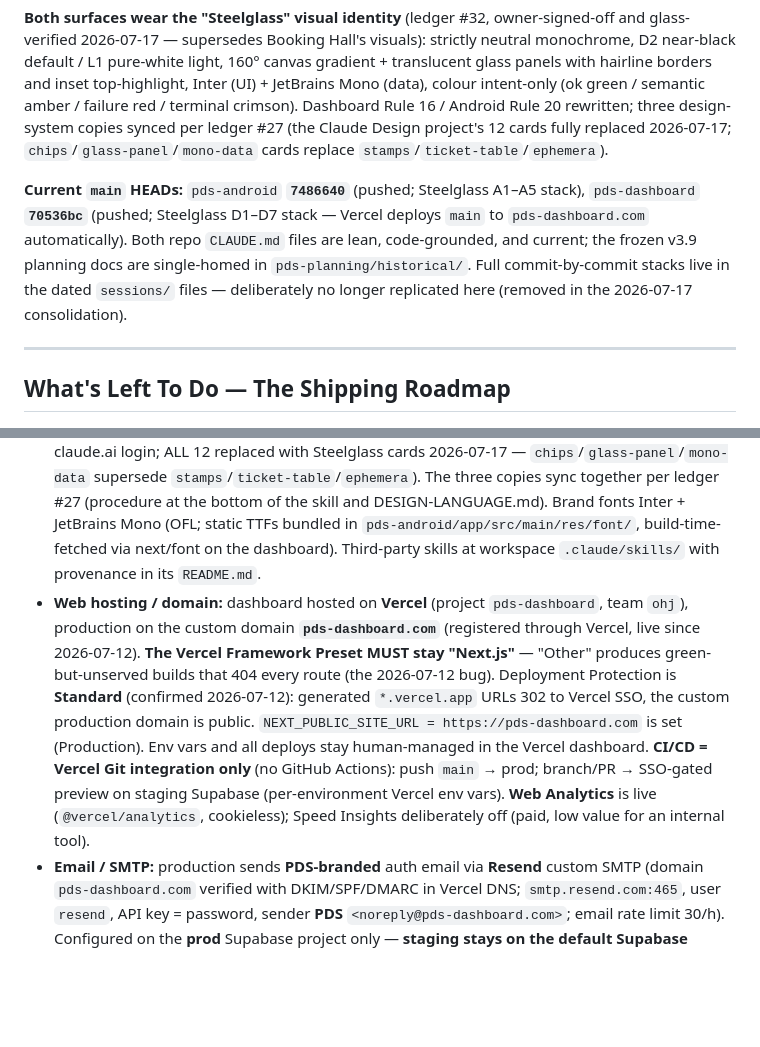
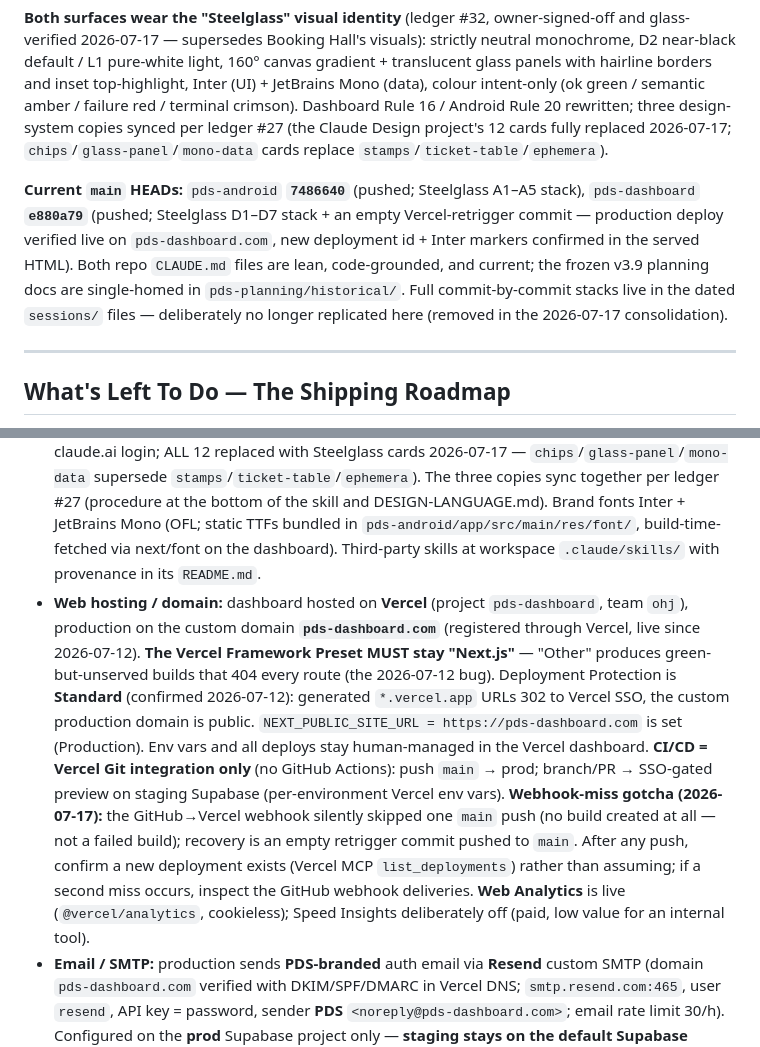
Before and after one commit to oliverjhj/pds-planning, a Markdown page: living/STATE.md, 2 parts joined by grey strips. Rendered like a GitHub page; blank space fills up the shorter version.

```diff
--- a/living/STATE.md
+++ b/living/STATE.md
@@ -25,7 +25,7 @@ The product is **functionally near-complete on both surfaces**; the original bui
 
 **Both surfaces wear the "Steelglass" visual identity** (ledger #32, owner-signed-off and glass-verified 2026-07-17 — supersedes Booking Hall's visuals): strictly neutral monochrome, D2 near-black default / L1 pure-white light, 160° canvas gradient + translucent glass panels with hairline borders and inset top-highlight, Inter (UI) + JetBrains Mono (data), colour intent-only (ok green / semantic amber / failure red / terminal crimson). Dashboard Rule 16 / Android Rule 20 rewritten; three design-system copies synced per ledger #27 (the Claude Design project's 12 cards fully replaced 2026-07-17; `chips`/`glass-panel`/`mono-data` cards replace `stamps`/`ticket-table`/`ephemera`).
 
-**Current `main` HEADs:** `pds-android` **`7486640`** (pushed; Steelglass A1–A5 stack), `pds-dashboard` **`70536bc`** (pushed; Steelglass D1–D7 stack — Vercel deploys `main` to `pds-dashboard.com` automatically). Both repo `CLAUDE.md` files are lean, code-grounded, and current; the frozen v3.9 planning docs are single-homed in `pds-planning/historical/`. Full commit-by-commit stacks live in the dated `sessions/` files — deliberately no longer replicated here (removed in the 2026-07-17 consolidation).
+**Current `main` HEADs:** `pds-android` **`7486640`** (pushed; Steelglass A1–A5 stack), `pds-dashboard` **`e880a79`** (pushed; Steelglass D1–D7 stack + an empty Vercel-retrigger commit — production deploy verified live on `pds-dashboard.com`, new deployment id + Inter markers confirmed in the served HTML). Both repo `CLAUDE.md` files are lean, code-grounded, and current; the frozen v3.9 planning docs are single-homed in `pds-planning/historical/`. Full commit-by-commit stacks live in the dated `sessions/` files — deliberately no longer replicated here (removed in the 2026-07-17 consolidation).
 
 ---
 
@@ -195,6 +195,6 @@ These are the decisions that currently shape how work is done on this codebase.
 - **Firebase:** two projects since 2026-07-10 — staging `pds-staging-xxxxx`, production `pds-production-xxxxxx` (FCM-only; Analytics/Gemini off). Per-flavour `google-services.json` (gitignored, local) in `pds-android` at `app/src/staging/` and `app/src/prod/`; service-account keys live in the owner's local key store (`Documents\PDS\passwords\`) and in each Supabase project's `FCM_SERVICE_ACCOUNT_JSON` secret.
 - **Sentry:** org `passenger-display-system` (EU region, `de.sentry.io` ingest); projects `android` / `dashboard` / `edge-functions`, one DSN each, environment-tagged (ledger #20). Quota guards live as of 2026-07-10: spike protection enabled on all three projects; the `edge-functions error flood` metric monitor (errors > 50/hr → High-priority issue → the project's email rule, connected explicitly; email delivery empirically proven). The three default alert rules are renamed per-project (`android` / `dashboard` / `edge-functions` "— high priority issues"; 2026-07-10, verified intact post-rename). Sentry MCP connected at user scope (reads + issue updates work; project creation is owner-only). Vercel MCP also connected (deployments/logs; env vars remain dashboard-only).
 - **Design system:** ledgers #32 + #27. Reference copy `living/DESIGN-LANGUAGE.md`; Claude-loaded skill at workspace `.claude/skills/pds-design-language/` (plus Anthropic's `frontend-design` and the third-party `ui-ux-pro-max` skill, installed/vetted 2026-07-17, for future explorations); browsable component library = Claude Design project at the same projectId (12 cards, owner's claude.ai login; ALL 12 replaced with Steelglass cards 2026-07-17 — `chips`/`glass-panel`/`mono-data` supersede `stamps`/`ticket-table`/`ephemera`). The three copies sync together per ledger #27 (procedure at the bottom of the skill and DESIGN-LANGUAGE.md). Brand fonts Inter + JetBrains Mono (OFL; static TTFs bundled in `pds-android/app/src/main/res/font/`, build-time-fetched via next/font on the dashboard). Third-party skills at workspace `.claude/skills/` with provenance in its `README.md`.
-- **Web hosting / domain:** dashboard hosted on **Vercel** (project `pds-dashboard`, team `ohj`), production on the custom domain **`pds-dashboard.com`** (registered through Vercel, live since 2026-07-12). **The Vercel Framework Preset MUST stay "Next.js"** — "Other" produces green-but-unserved builds that 404 every route (the 2026-07-12 bug). Deployment Protection is **Standard** (confirmed 2026-07-12): generated `*.vercel.app` URLs 302 to Vercel SSO, the custom production domain is public. `NEXT_PUBLIC_SITE_URL = https://pds-dashboard.com` is set (Production). Env vars and all deploys stay human-managed in the Vercel dashboard. **CI/CD = Vercel Git integration only** (no GitHub Actions): push `main` → prod; branch/PR → SSO-gated preview on staging Supabase (per-environment Vercel env vars). **Web Analytics** is live (`@vercel/analytics`, cookieless); Speed Insights deliberately off (paid, low value for an internal tool).
+- **Web hosting / domain:** dashboard hosted on **Vercel** (project `pds-dashboard`, team `ohj`), production on the custom domain **`pds-dashboard.com`** (registered through Vercel, live since 2026-07-12). **The Vercel Framework Preset MUST stay "Next.js"** — "Other" produces green-but-unserved builds that 404 every route (the 2026-07-12 bug). Deployment Protection is **Standard** (confirmed 2026-07-12): generated `*.vercel.app` URLs 302 to Vercel SSO, the custom production domain is public. `NEXT_PUBLIC_SITE_URL = https://pds-dashboard.com` is set (Production). Env vars and all deploys stay human-managed in the Vercel dashboard. **CI/CD = Vercel Git integration only** (no GitHub Actions): push `main` → prod; branch/PR → SSO-gated preview on staging Supabase (per-environment Vercel env vars). **Webhook-miss gotcha (2026-07-17):** the GitHub→Vercel webhook silently skipped one `main` push (no build created at all — not a failed build); recovery is an empty retrigger commit pushed to `main`. After any push, confirm a new deployment exists (Vercel MCP `list_deployments`) rather than assuming; if a second miss occurs, inspect the GitHub webhook deliveries. **Web Analytics** is live (`@vercel/analytics`, cookieless); Speed Insights deliberately off (paid, low value for an internal tool).
 - **Email / SMTP:** production sends **PDS-branded** auth email via **Resend** custom SMTP (domain `pds-dashboard.com` verified with DKIM/SPF/DMARC in Vercel DNS; `smtp.resend.com:465`, user `resend`, API key = password, sender **PDS** `<noreply@pds-dashboard.com>`; email rate limit 30/h). Configured on the **prod** Supabase project only — **staging stays on the default Supabase sender** (rate-limited ~2–3/h, fine for solo testing; "email didn't send" on staging is almost always that cap). The reset/confirmation templates are the Supabase defaults (owner likes them; only the sender identity was branded). Resend account on the owner's Google login.
 - **Local repo paths:** `C:\Users\dev\Documents\GitHub\pds-android` and `…\pds-dashboard`.
```
Also changed, not shown: sessions/2026-07-17-steelglass-redesign.md (added, +29 -0 lines).
